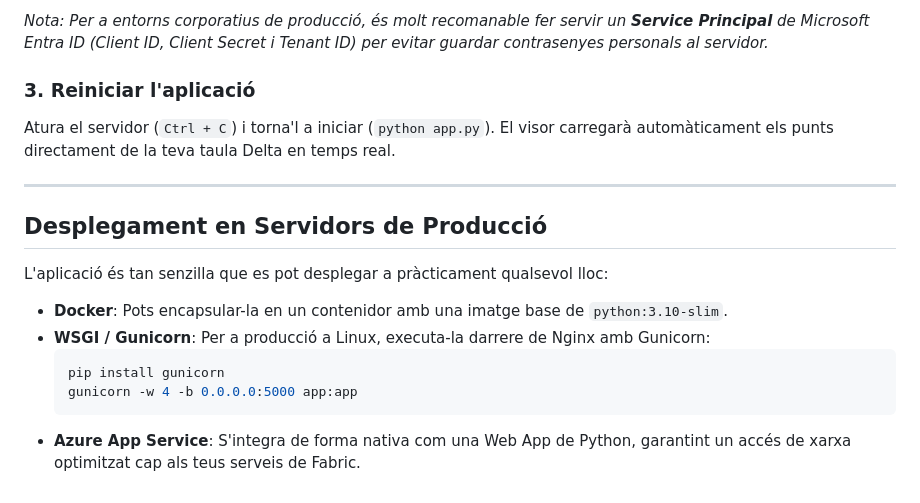
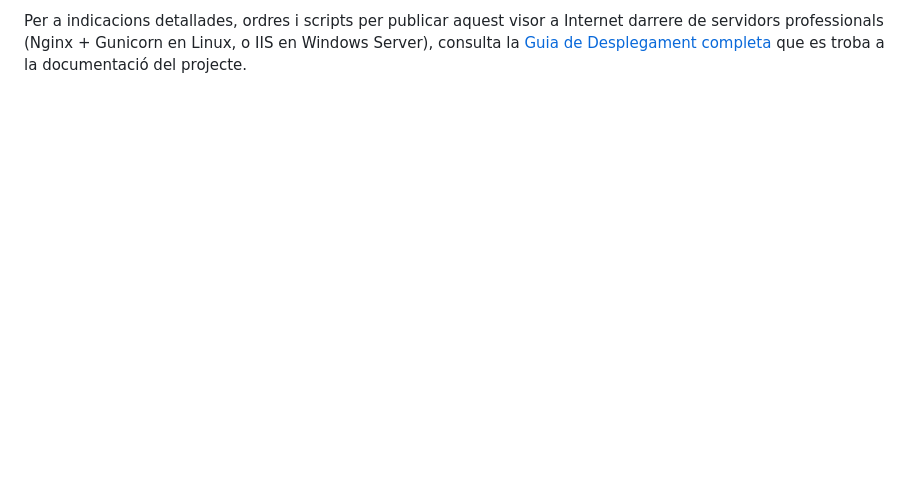
Before and after one commit to algarcia-ajroses/visor-huts-aoc, a Markdown page: README.md, the part around one of its changes. GitHub-like rendering; blank space fills up the shorter version.

````diff
--- a/README.md
+++ b/README.md
@@ -107,17 +105 @@ FABRIC_PASSWORD=la_teva_contrasenya_de_microsoft
-*Nota: Per a entorns corporatius de producció, és molt recomanable fer servir un **Service Principal** de Microsoft Entra ID (Client ID, Client Secret i Tenant ID) per evitar guardar contrasenyes personals al servidor.*
-
-### 3. Reiniciar l'aplicació
-Atura el servidor (`Ctrl + C`) i torna'l a iniciar (`python app.py`). El visor carregarà automàticament els punts directament de la teva taula Delta en temps real.
-
----
-
-## Desplegament en Servidors de Producció
-
-L'aplicació és tan senzilla que es pot desplegar a pràcticament qualsevol lloc:
-- **Docker**: Pots encapsular-la en un contenidor amb una imatge base de `python:3.10-slim`.
-- **WSGI / Gunicorn**: Per a producció a Linux, executa-la darrere de Nginx amb Gunicorn:
-  ```bash
-  pip install gunicorn
-  gunicorn -w 4 -b 0.0.0.0:5000 app:app
-  ```
-- **Azure App Service**: S'integra de forma nativa com una Web App de Python, garantint un accés de xarxa optimitzat cap als teus serveis de Fabric.
+Per a indicacions detallades, ordres i scripts per publicar aquest visor a Internet darrere de servidors professionals (Nginx + Gunicorn en Linux, o IIS en Windows Server), consulta la [Guia de Desplegament completa](file:///C:/Users/AGARCIA/.gemini/antigravity/brain/8e85888c-58e7-4ba6-8867-9c150f45beb2/deployment_guide.md) que es troba a la documentació del projecte.
````
Also changed, not shown: other parts of README.md (+74 -76 lines).
